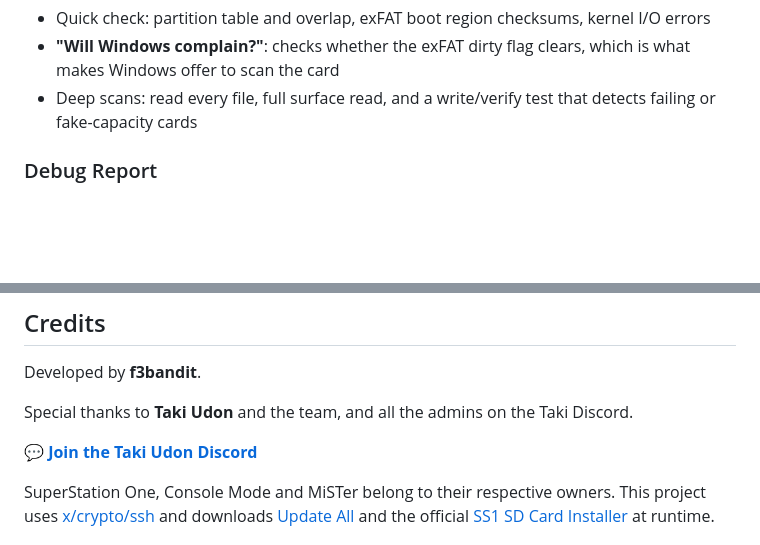
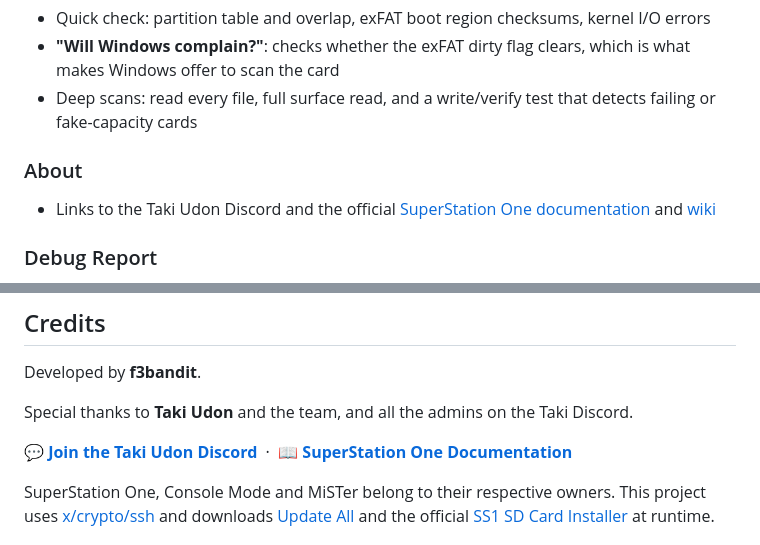
Before and after one commit to f3bandit/ss1_tool, a Markdown page: README.md, 2 parts joined by grey strips. Drawn GitHub-style; blank space fills up the shorter version.

```diff
--- a/README.md
+++ b/README.md
@@ -138,6 +138,9 @@ Each item shows its current status on the SS1 (installed, up to date, enabled, r
 - **"Will Windows complain?"**: checks whether the exFAT dirty flag clears, which is what makes Windows offer to scan the card
 - Deep scans: read every file, full surface read, and a write/verify test that detects failing or fake-capacity cards
 
+### About
+- Links to the Taki Udon Discord and the official [SuperStation One documentation](https://github.com/Takiiiiiiii/SuperStation-Documentation) and [wiki](https://github.com/Takiiiiiiii/SuperStation-Documentation/wiki)
+
 ### Debug Report
 - One click collects versions, configs, Console Mode and themeconfig files, game library layout, storage health and logs into a single text file for Taki and the mods
 - Starts with an automatic **FINDINGS** summary of known problems, including whether the SS1 HDMI fix is applied
@@ -251,7 +254,7 @@ Developed by **f3bandit**.
 
 Special thanks to **Taki Udon** and the team, and all the admins on the Taki Discord.
 
-<p><a href="https://discord.gg/74pb5PJRxX"><b>💬 Join the Taki Udon Discord</b></a></p>
+<p><a href="https://discord.gg/74pb5PJRxX"><b>💬 Join the Taki Udon Discord</b></a> &nbsp;·&nbsp; <a href="https://github.com/Takiiiiiiii/SuperStation-Documentation"><b>📖 SuperStation One Documentation</b></a></p>
 
 SuperStation One, Console Mode and MiSTer belong to their respective owners. This project uses [x/crypto/ssh](https://pkg.go.dev/golang.org/x/crypto/ssh) and downloads [Update All](https://github.com/theypsilon/Update_All_MiSTer) and the official [SS1 SD Card Installer](https://github.com/Retro-Remake/SuperStation-SD-Card-Installer) at runtime.
 
```
